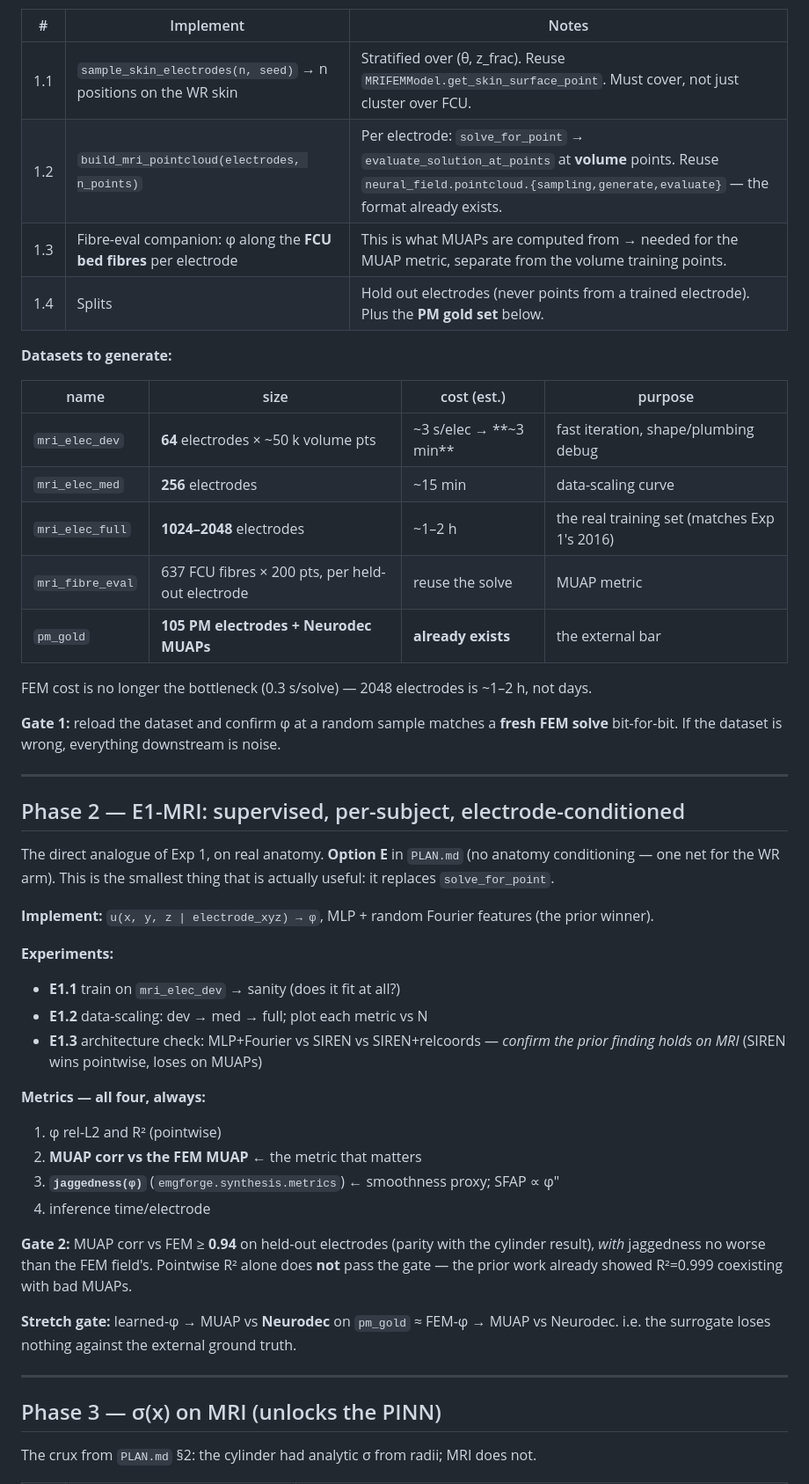
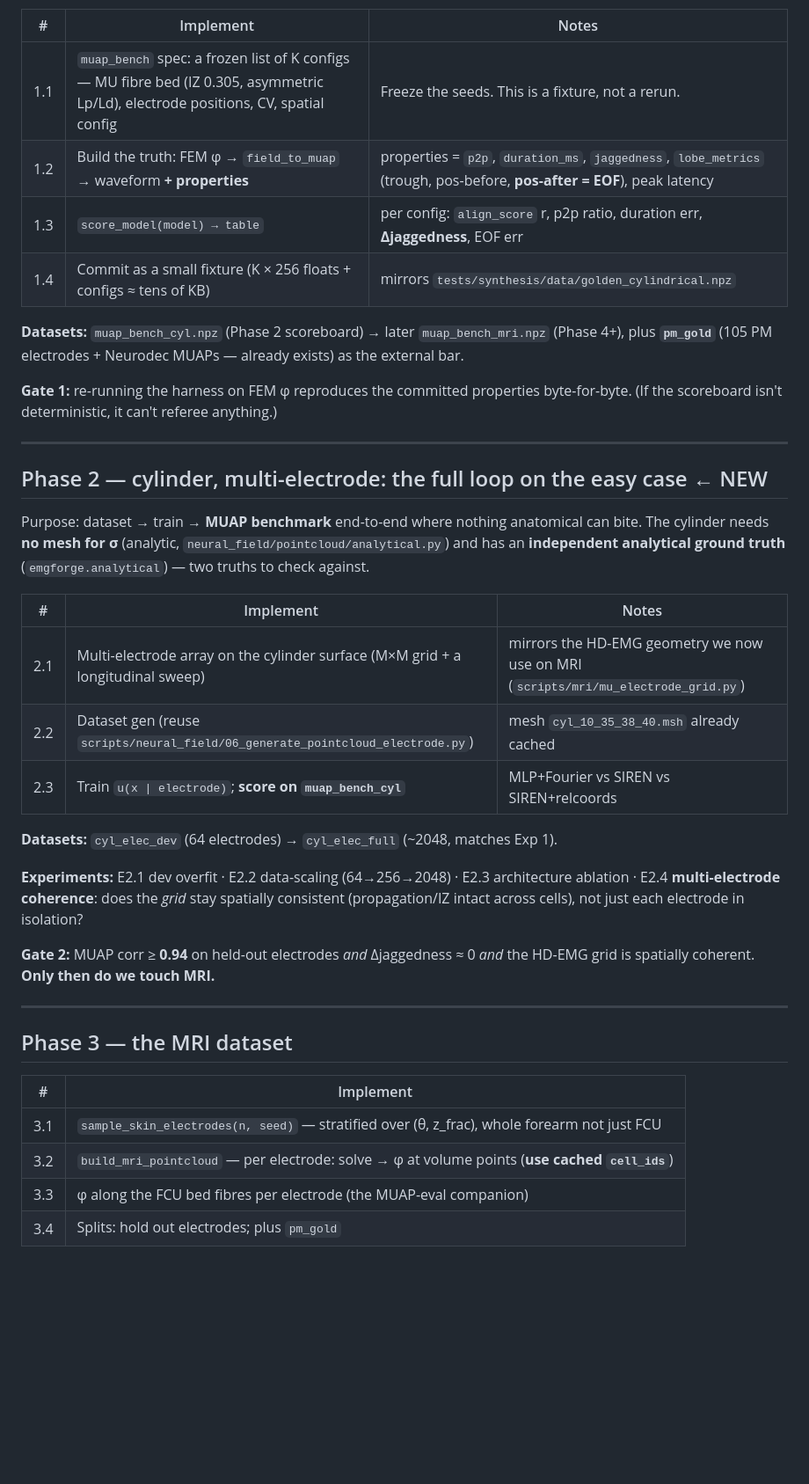
Before and after one commit to dhalatsis/emgforge, a Markdown page: docs/learned_vc/IMPLEMENTATION_PLAN.md, the part around one of its changes. Shown at 88% size. GitHub-like rendering; blank space fills up the shorter version.

```diff
--- a/docs/learned_vc/IMPLEMENTATION_PLAN.md
+++ b/docs/learned_vc/IMPLEMENTATION_PLAN.md
@@ -62,58 +58,48 @@ Purpose: the electrode-conditioned supervised dataset on **WR** anatomy.
 
 | # | Implement | Notes |
 |---|---|---|
-| 1.1 | `sample_skin_electrodes(n, seed)` → n positions on the WR skin | Stratified over (θ, z_frac). Reuse `MRIFEMModel.get_skin_surface_point`. Must cover, not just cluster over FCU. |
-| 1.2 | `build_mri_pointcloud(electrodes, n_points)` | Per electrode: `solve_for_point` → `evaluate_solution_at_points` at **volume** points. Reuse `neural_field.pointcloud.{sampling,generate,evaluate}` — the format already exists. |
-| 1.3 | Fibre-eval companion: φ along the **FCU bed fibres** per electrode | This is what MUAPs are computed from → needed for the MUAP metric, separate from the volume training points. |
-| 1.4 | Splits | Hold out electrodes (never points from a trained electrode). Plus the **PM gold set** below. |
+| 1.1 | `muap_bench` spec: a frozen list of K configs — MU fibre bed (IZ 0.305, asymmetric Lp/Ld), electrode positions, CV, spatial config | Freeze the seeds. This is a fixture, not a rerun. |
+| 1.2 | Build the truth: FEM φ → `field_to_muap` → waveform **+ properties** | properties = `p2p`, `duration_ms`, `jaggedness`, `lobe_metrics` (trough, pos-before, **pos-after = EOF**), peak latency |
+| 1.3 | `score_model(model) → table` | per config: `align_score` r, p2p ratio, duration err, **Δjaggedness**, EOF err |
+| 1.4 | Commit as a small fixture (K × 256 floats + configs ≈ tens of KB) | mirrors `tests/synthesis/data/golden_cylindrical.npz` |
 
-**Datasets to generate:**
+**Datasets:** `muap_bench_cyl.npz` (Phase 2 scoreboard) → later `muap_bench_mri.npz` (Phase 4+),
+plus **`pm_gold`** (105 PM electrodes + Neurodec MUAPs — already exists) as the external bar.
 
-| name | size | cost (est.) | purpose |
-|---|---|---|---|
-| `mri_elec_dev` | **64** electrodes × ~50 k volume pts | ~3 s/elec → **~3 min** | fast iteration, shape/plumbing debug |
-| `mri_elec_med` | **256** electrodes | ~15 min | data-scaling curve |
-| `mri_elec_full` | **1024–2048** electrodes | ~1–2 h | the real training set (matches Exp 1's 2016) |
-| `mri_fibre_eval` | 637 FCU fibres × 200 pts, per held-out electrode | reuse the solve | MUAP metric |
-| `pm_gold` | **105 PM electrodes + Neurodec MUAPs** | **already exists** | the external bar |
-
-FEM cost is no longer the bottleneck (0.3 s/solve) — 2048 electrodes is ~1–2 h, not days.
-
-**Gate 1:** reload the dataset and confirm φ at a random sample matches a **fresh FEM solve**
-bit-for-bit. If the dataset is wrong, everything downstream is noise.
+**Gate 1:** re-running the harness on FEM φ reproduces the committed properties byte-for-byte.
+(If the scoreboard isn't deterministic, it can't referee anything.)
 
 ---
 
-## Phase 2 — E1-MRI: supervised, per-subject, electrode-conditioned
+## Phase 2 — cylinder, multi-electrode: the full loop on the easy case ← NEW
 
-The direct analogue of Exp 1, on real anatomy. **Option E** in `PLAN.md` (no anatomy conditioning
-— one net for the WR arm). This is the smallest thing that is actually useful: it replaces
-`solve_for_point`.
+Purpose: dataset → train → **MUAP benchmark** end-to-end where nothing anatomical can bite. The
+cylinder needs **no mesh for σ** (analytic, `neural_field/pointcloud/analytical.py`) and has an
+**independent analytical ground truth** (`emgforge.analytical`) — two truths to check against.
 
-**Implement:** `u(x, y, z | electrode_xyz) → φ`, MLP + random Fourier features (the prior winner).
+| # | Implement | Notes |
+|---|---|---|
+| 2.1 | Multi-electrode array on the cylinder surface (M×M grid + a longitudinal sweep) | mirrors the HD-EMG geometry we now use on MRI (`scripts/mri/mu_electrode_grid.py`) |
+| 2.2 | Dataset gen (reuse `scripts/neural_field/06_generate_pointcloud_electrode.py`) | mesh `cyl_10_35_38_40.msh` already cached |
+| 2.3 | Train `u(x \| electrode)`; **score on `muap_bench_cyl`** | MLP+Fourier vs SIREN vs SIREN+relcoords |
 
-**Experiments:**
-- **E1.1** train on `mri_elec_dev` → sanity (does it fit at all?)
-- **E1.2** data-scaling: dev → med → full; plot each metric vs N
-- **E1.3** architecture check: MLP+Fourier vs SIREN vs SIREN+relcoords — *confirm the prior
-  finding holds on MRI* (SIREN wins pointwise, loses on MUAPs)
+**Datasets:** `cyl_elec_dev` (64 electrodes) → `cyl_elec_full` (~2048, matches Exp 1).
 
-**Metrics — all four, always:**
-1. φ rel-L2 and R² (pointwise)
-2. **MUAP corr vs the FEM MUAP** ← the metric that matters
-3. **`jaggedness(φ)`** (`emgforge.synthesis.metrics`) ← smoothness proxy; SFAP ∝ φ″
-4. inference time/electrode
+**Experiments:** E2.1 dev overfit · E2.2 data-scaling (64→256→2048) · E2.3 architecture ablation
+· E2.4 **multi-electrode coherence**: does the *grid* stay spatially consistent (propagation/IZ
+intact across cells), not just each electrode in isolation?
 
-**Gate 2:** MUAP corr vs FEM ≥ **0.94** on held-out electrodes (parity with the cylinder result),
-*with* jaggedness no worse than the FEM field's. Pointwise R² alone does **not** pass the gate —
-the prior work already showed R²=0.999 coexisting with bad MUAPs.
-
-**Stretch gate:** learned-φ → MUAP vs **Neurodec** on `pm_gold` ≈ FEM-φ → MUAP vs Neurodec.
-i.e. the surrogate loses nothing against the external ground truth.
+**Gate 2:** MUAP corr ≥ **0.94** on held-out electrodes *and* Δjaggedness ≈ 0 *and* the HD-EMG grid
+is spatially coherent. **Only then do we touch MRI.**
 
 ---
 
-## Phase 3 — σ(x) on MRI (unlocks the PINN)
+## Phase 3 — the MRI dataset
 
-The crux from `PLAN.md` §2: the cylinder had analytic σ from radii; MRI does not.
+| # | Implement |
+|---|---|
+| 3.1 | `sample_skin_electrodes(n, seed)` — stratified over (θ, z_frac), whole forearm not just FCU |
+| 3.2 | `build_mri_pointcloud` — per electrode: solve → φ at volume points (**use cached `cell_ids`**) |
+| 3.3 | φ along the FCU bed fibres per electrode (the MUAP-eval companion) |
+| 3.4 | Splits: hold out electrodes; plus `pm_gold` |
 
```
Also changed, not shown: other parts of docs/learned_vc/IMPLEMENTATION_PLAN.md (+96 -65 lines).
